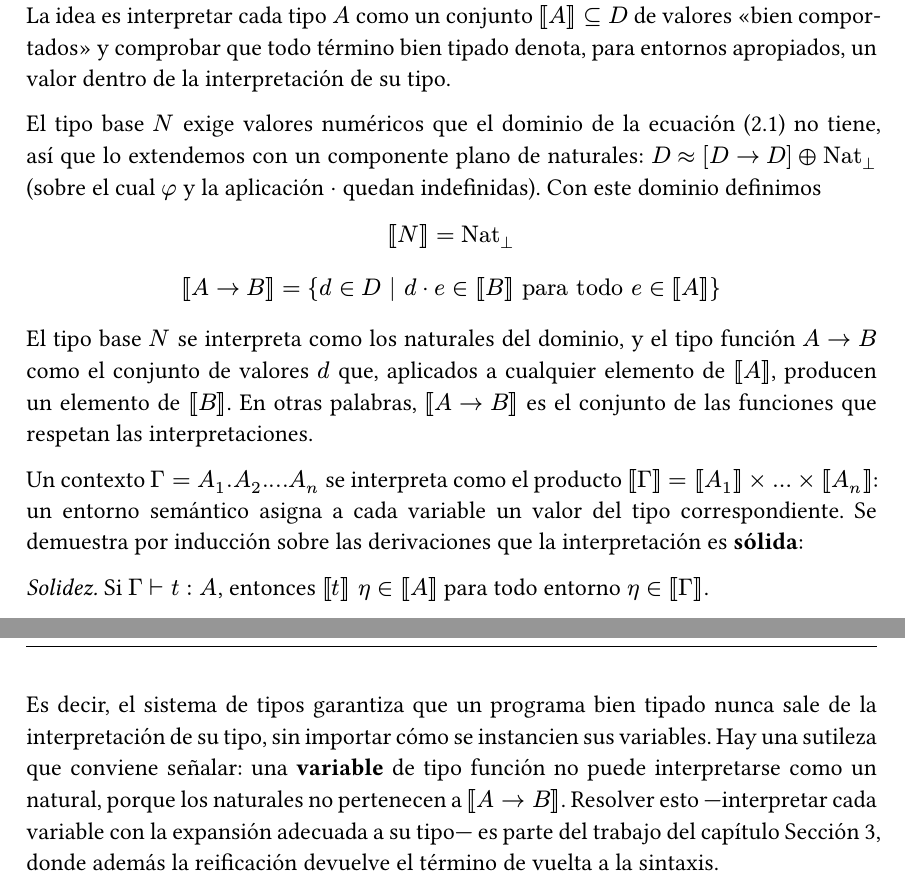
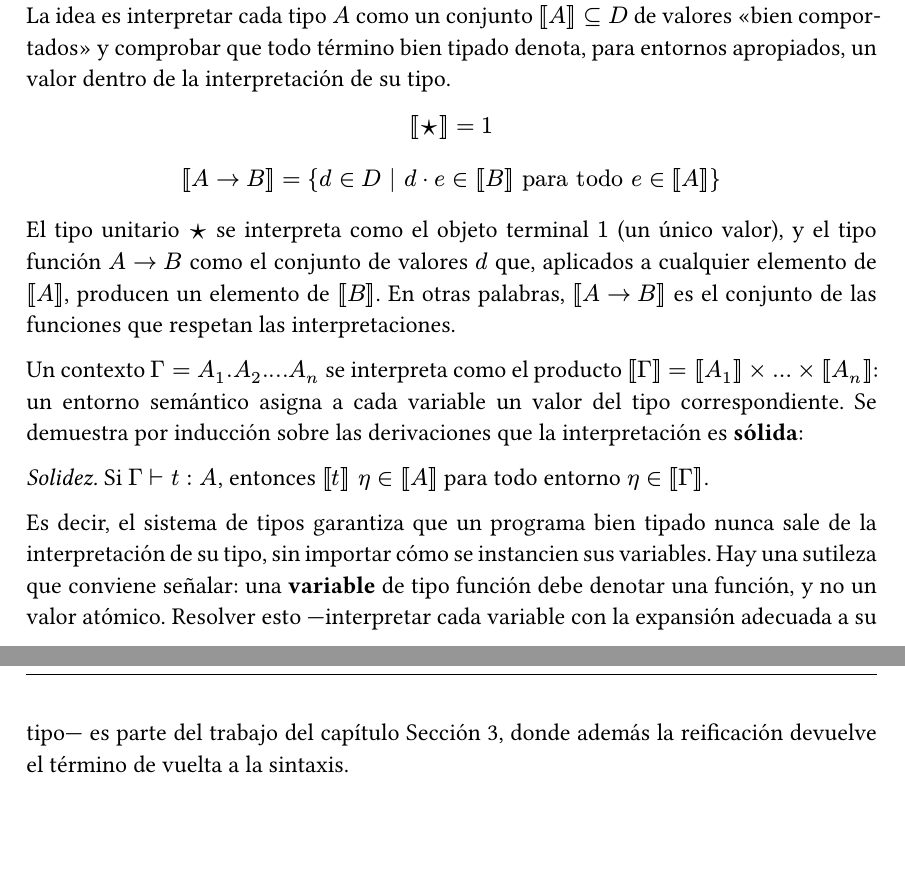
Before and after one commit to franciscojoray/trabajo-especial, a Typst document (main.typ): two parts of pages 12 and 13 of 27, joined at a grey line, cut so that both start at the same text, the shorter picture padded with empty space. Compiled offline with Typst 0.15.

Commit message:
unit as base type

```diff
--- a/main.typ
+++ b/main.typ
@@ -382,8 +381,8 @@ abstracción tiene tipo $A arrow B$. La regla #smallcaps("(app)") exige que la
 función tenga tipo $A arrow B$ y el argumento tipo $A$, y da tipo $B$ al
 resultado.
 
-La identidad es tipable con cualquier tipo: $diamond.small tack.r lambda sans("q") : N arrow N$
-(la regla #smallcaps("(abs)") con $A = B = N$ y la regla #smallcaps("(var)")).
+La identidad es tipable con cualquier tipo: $diamond.small tack.r lambda sans("q") : ★ arrow ★$
+(la regla #smallcaps("(abs)") con $A = B = ★$ y la regla #smallcaps("(var)")).
 En cambio $Delta = lambda ("App" sans("q") sans("q"))$ no es tipable: para aplicar $sans("q")$ a
 $sans("q")$ haría falta que la variable tuviera, al mismo tiempo, un tipo función
 $A arrow B$ y el tipo de su argumento $A$, lo que ninguna regla permite. El
@@ -476,13 +475,11 @@ Para cerrar el capítulo, extendemos la semántica denotacional a los términos
 valores "bien comportados" y comprobar que todo término bien tipado denota, para
 entornos apropiados, un valor dentro de la interpretación de su tipo.
 
-El tipo base $N$ exige valores numéricos que el dominio de la ecuación (2.1) no
-tiene, así que lo extendemos con un componente plano de naturales:
-$D ≈ [D arrow D] ⊕ "Nat"_⊥$ (sobre el cual $phi$ y la aplicación $·$ quedan
-indefinidas). Con este dominio definimos
-
-$ [|N|] = "Nat"_⊥ $
+$ [|★|] = 1 $
 
 $ [|A arrow B|] = { d in D | d · e in [|B|] "para todo" e in [|A|] } $
 
-El tipo base $N$ se interpreta como los naturales del dominio, y el tipo función
+El tipo unitario $★$ se interpreta como el objeto terminal $1$ (un único valor),
+y el tipo función $A arrow B$ como el conjunto de valores $d$ que, aplicados a
+cualquier elemento de $[|A|]$, producen un elemento de $[|B|]$. En otras palabras,
+$[|A arrow B|]$ es el conjunto de las funciones que respetan las interpretaciones.
@@ -500,5 +494,8 @@ entorno $eta in [|Gamma|]$.
 
 Es decir, el sistema de tipos garantiza que un programa bien tipado nunca sale de
 la interpretación de su tipo, sin importar cómo se instancien sus variables. Hay
-una sutileza que conviene señalar: una *variable* de tipo función no puede
-interpretarse como un natural, porque los naturales no pertenecen a
+una sutileza que conviene señalar: una *variable* de tipo función debe denotar
+una función, y no un valor atómico. Resolver esto —interpretar cada variable con
+la expansión adecuada a su tipo— es parte del trabajo del capítulo
+@cap-reificacion, donde además la reificación devuelve el término de vuelta a la
+sintaxis.
```
Also changed, not shown: main.typ (11 more changed lines).
